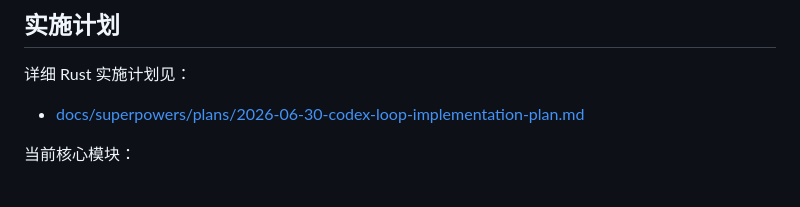
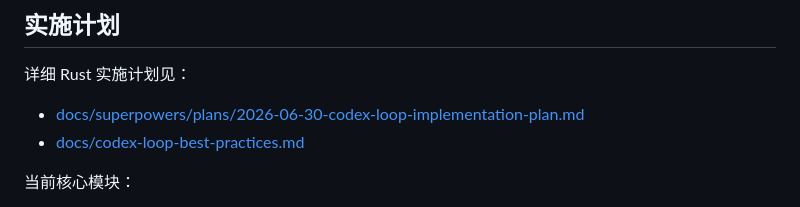
Before and after one commit to ckken/loopsmith, a Markdown page: README.md, the part around the change. Drawn GitHub-style.

Commit message:
docs: add codex loop best practices

```diff
--- a/README.md
+++ b/README.md
@@ -121,6 +121,7 @@ runs/<run-id>/
 详细 Rust 实施计划见：
 
 - [docs/superpowers/plans/2026-06-30-codex-loop-implementation-plan.md](docs/superpowers/plans/2026-06-30-codex-loop-implementation-plan.md)
+- [docs/codex-loop-best-practices.md](docs/codex-loop-best-practices.md)
 
 当前核心模块：
 
```
Also changed, not shown: docs/codex-loop-best-practices.md (added, +231 -0 lines).
